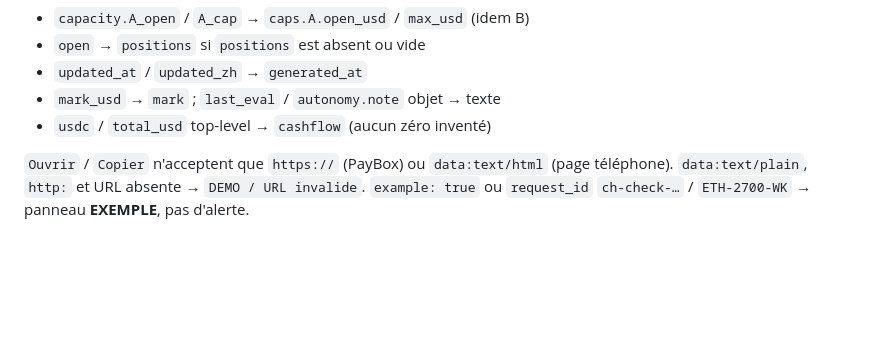
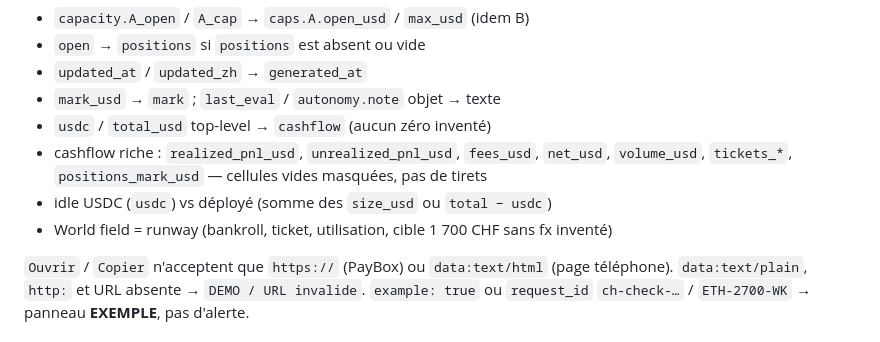
Before and after one commit to eNudimmud/N-ABU-Dashboard, a Markdown page: NABU-DASHBOARD-CONTRACT.md, the part around the change. Rendered like a GitHub page; blank space fills up the shorter version.

Commit message:
docs(world): document cashflow cells and runway mapping
Co-authored-by: E*NKI <HelveticVault@gmail.com>

```diff
--- a/NABU-DASHBOARD-CONTRACT.md
+++ b/NABU-DASHBOARD-CONTRACT.md
@@ -356,6 +356,10 @@ vert) reste intacte hors `#nabu-world-root`.
 - `updated_at` / `updated_zh` → `generated_at`
 - `mark_usd` → `mark` ; `last_eval` / `autonomy.note` objet → texte
 - `usdc` / `total_usd` top-level → `cashflow` (aucun zéro inventé)
+- cashflow riche : `realized_pnl_usd`, `unrealized_pnl_usd`, `fees_usd`, `net_usd`,
+  `volume_usd`, `tickets_*`, `positions_mark_usd` — cellules vides masquées, pas de tirets
+- idle USDC (`usdc`) vs déployé (somme des `size_usd` ou `total − usdc`)
+- World field = runway (bankroll, ticket, utilisation, cible 1 700 CHF sans fx inventé)
 
 
 `Ouvrir` / `Copier` n'acceptent que `https://` (PayBox) ou `data:text/html`
```
